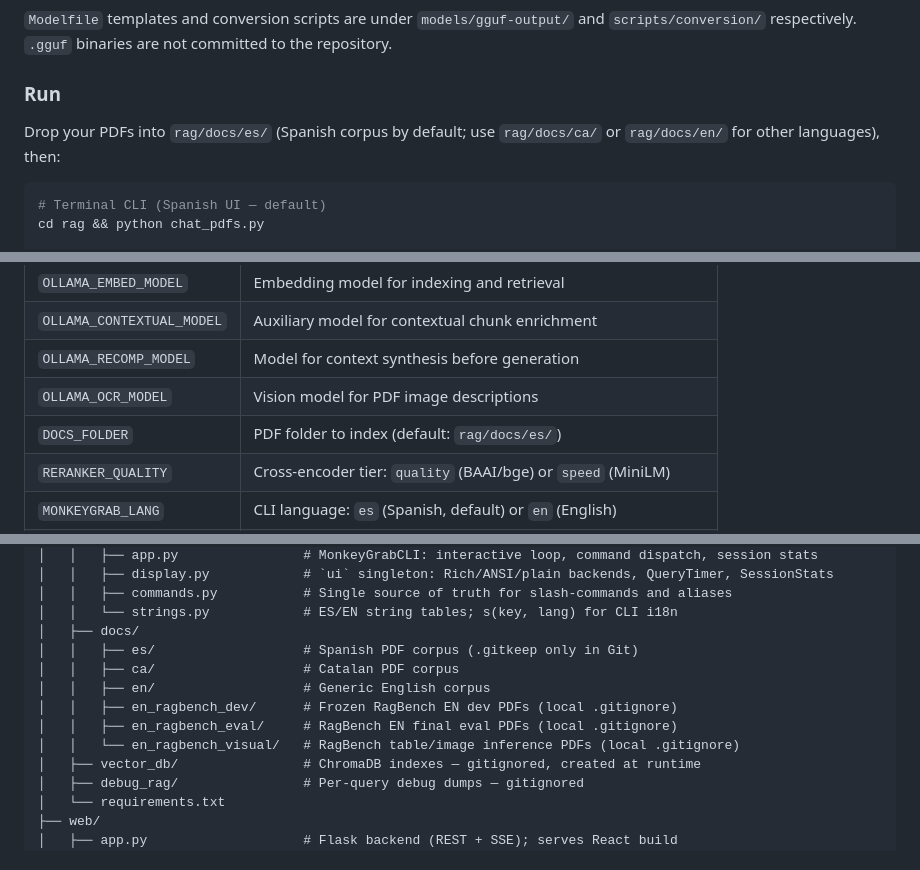
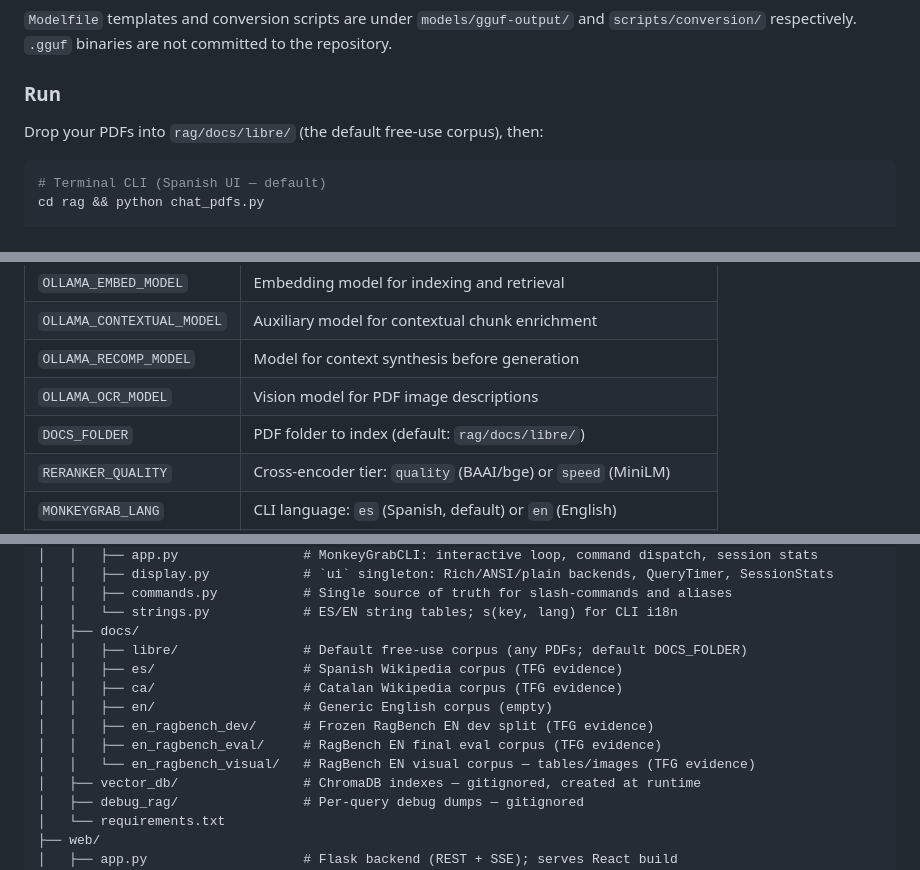
Before and after one commit to iDiagoValeta/localOllamaRAG, a Markdown page: README.md, 3 parts joined by grey strips. GitHub-like rendering; folded sections open.

Commit message:
update readme and claude.md
Made-with: Cursor

````diff
--- a/README.md
+++ b/README.md
@@ -178,7 +184,7 @@ ollama pull <your OLLAMA_OCR_MODEL>            # optional — vision model for P
 
 ### Run
 
-Drop your PDFs into `rag/docs/es/` (Spanish corpus by default; use `rag/docs/ca/` or `rag/docs/en/` for other languages), then:
+Drop your PDFs into `rag/docs/libre/` (the default free-use corpus), then:
 
 ```bash
 # Terminal CLI (Spanish UI — default)
@@ -210,7 +216,7 @@ All pipeline behaviour is controlled via environment variables. Set them in your
 | `OLLAMA_CONTEXTUAL_MODEL` | Auxiliary model for contextual chunk enrichment |
 | `OLLAMA_RECOMP_MODEL` | Model for context synthesis before generation |
 | `OLLAMA_OCR_MODEL` | Vision model for PDF image descriptions |
-| `DOCS_FOLDER` | PDF folder to index (default: `rag/docs/es/`) |
+| `DOCS_FOLDER` | PDF folder to index (default: `rag/docs/libre/`) |
 | `RERANKER_QUALITY` | Cross-encoder tier: `quality` (BAAI/bge) or `speed` (MiniLM) |
 | `MONKEYGRAB_LANG` | CLI language: `es` (Spanish, default) or `en` (English) |
 | `USAR_RECOMP_SYNTHESIS` | Enable/disable RECOMP synthesis (`true`/`false`, default: `true`) |
@@ -349,12 +355,13 @@ localOllamaRAG/
 │   │   ├── commands.py           # Single source of truth for slash-commands and aliases
 │   │   └── strings.py            # ES/EN string tables; s(key, lang) for CLI i18n
 │   ├── docs/
-│   │   ├── es/                   # Spanish PDF corpus (.gitkeep only in Git)
-│   │   ├── ca/                   # Catalan PDF corpus
-│   │   ├── en/                   # Generic English corpus
-│   │   ├── en_ragbench_dev/      # Frozen RagBench EN dev PDFs (local .gitignore)
-│   │   ├── en_ragbench_eval/     # RagBench EN final eval PDFs (local .gitignore)
-│   │   └── en_ragbench_visual/   # RagBench table/image inference PDFs (local .gitignore)
+│   │   ├── libre/                # Default free-use corpus (any PDFs; default DOCS_FOLDER)
+│   │   ├── es/                   # Spanish Wikipedia corpus (TFG evidence)
+│   │   ├── ca/                   # Catalan Wikipedia corpus (TFG evidence)
+│   │   ├── en/                   # Generic English corpus (empty)
+│   │   ├── en_ragbench_dev/      # Frozen RagBench EN dev split (TFG evidence)
+│   │   ├── en_ragbench_eval/     # RagBench EN final eval corpus (TFG evidence)
+│   │   └── en_ragbench_visual/   # RagBench EN visual corpus — tables/images (TFG evidence)
 │   ├── vector_db/                # ChromaDB indexes — gitignored, created at runtime
 │   ├── debug_rag/                # Per-query debug dumps — gitignored
 │   └── requirements.txt
````
Also changed, not shown: other parts of README.md (+6 -0 lines), CLAUDE.md (+12 -15 lines).
